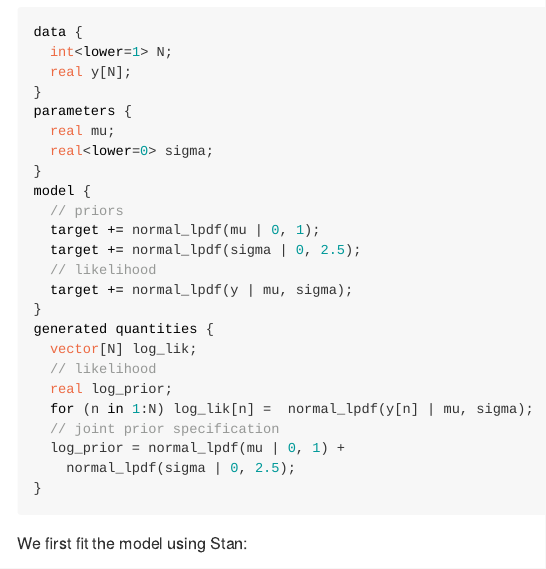
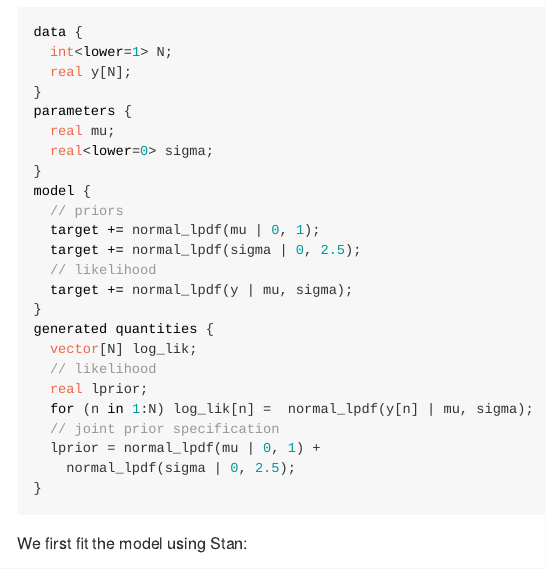
Before and after one commit to n-kall/priorsense, an R Markdown document (README.Rmd): the page in a window 1100 px wide, from 840 px down. Rendered offline with R 4.5, knitr and Pandoc, with nearby package versions; some code elsewhere in the file could not run offline; badge pictures from the web are left out.

Commit message:
update readme and vignette with lprior

````diff
--- a/README.Rmd
+++ b/README.Rmd
@@ -80,10 +80,10 @@ model {
 generated quantities {
   vector[N] log_lik;
   // likelihood
-  real log_prior;
+  real lprior;
   for (n in 1:N) log_lik[n] =  normal_lpdf(y[n] | mu, sigma);
   // joint prior specification
-  log_prior = normal_lpdf(mu | 0, 1) +
+  lprior = normal_lpdf(mu | 0, 1) +
 	normal_lpdf(sigma | 0, 2.5);
 }
 ```
````
Also changed, not shown: vignettes/powerscaling.Rmd (+2 -2 lines).
